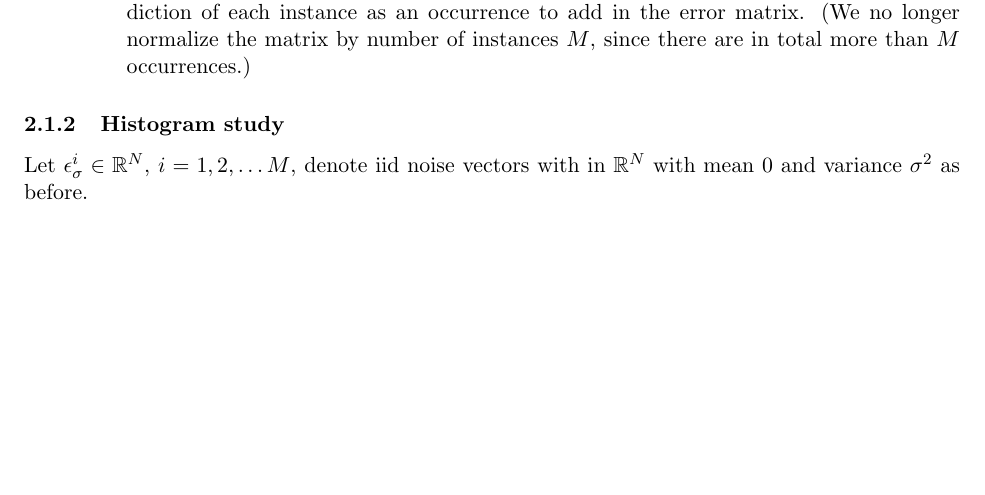
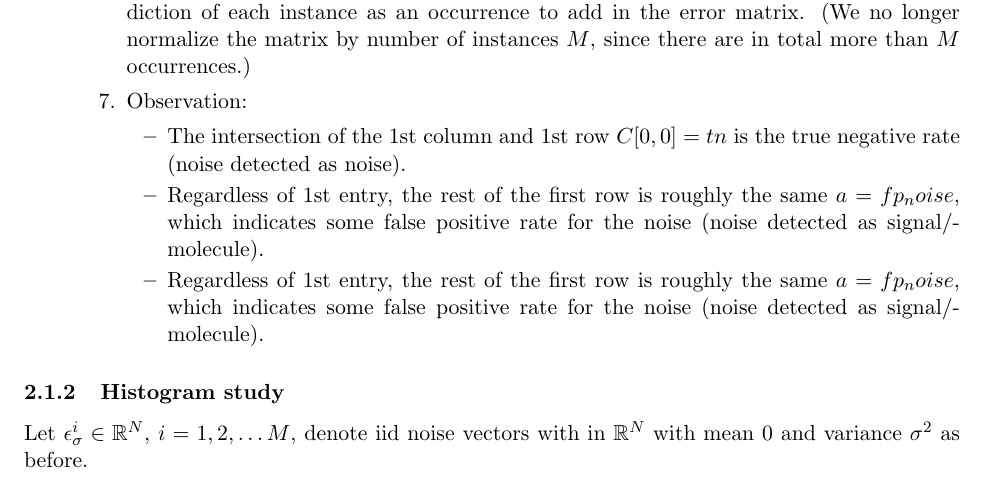
Before and after one commit to tanyating/summer2021, a LaTeX document (notes.tex): part of page 4 of 5, cut so that both start at the same text, the shorter picture padded with empty space. Compiled offline with pdfLaTeX.

Commit message:
Updates from Overleaf

```diff
--- a/notes.tex
+++ b/notes.tex
@@ -133,6 +133,12 @@ LDA (Linear Discriminant Analysis, $\mathbf{x}$ as input features, $l$ as output
         \item Perfect detection corresponds to a diagonal matrix (if normalized, $C_{11}=p_0$, $C_{ii}=\frac{1-p_0}{Nc}$ for $i>1$).
         \item We can also consider translation-only error matrix. For each label pair, we only care the translation $i \in {\{0,..,N-p\}}$. To keep $i=0$ represents no molecule, we re-index the translation such that $i \in {\{1,..,N-p+1\}}$. So for the error matrix, truth/detection each have $N-p+2$ elements ${\{0,..,N-p+1\}}$.
         \item If we use the threshold prediction/detection instead of min/max "distance", each instance may get multiple predicted/detected labels. In this case, we consider each prediction of each instance as an occurrence to add in the error matrix. (We no longer normalize the matrix by number of instances $M$, since there are in total more than $M$ occurrences.)
+        \item Observation:
+        \begin{itemize}
+            \item The intersection of the 1st column and 1st row $C[0,0]=tn$ is the true negative rate (noise detected as noise).
+            \item Regardless of 1st entry, the rest of the first row is roughly the same $a=fp_noise$, which indicates some false positive rate for the noise (noise detected as signal/molecule).
+            \item Regardless of 1st entry, the rest of the first row is roughly the same $a=fp_noise$, which indicates some false positive rate for the noise (noise detected as signal/molecule).
+        \end{itemize}
 
     \end{enumerate}
 
```
